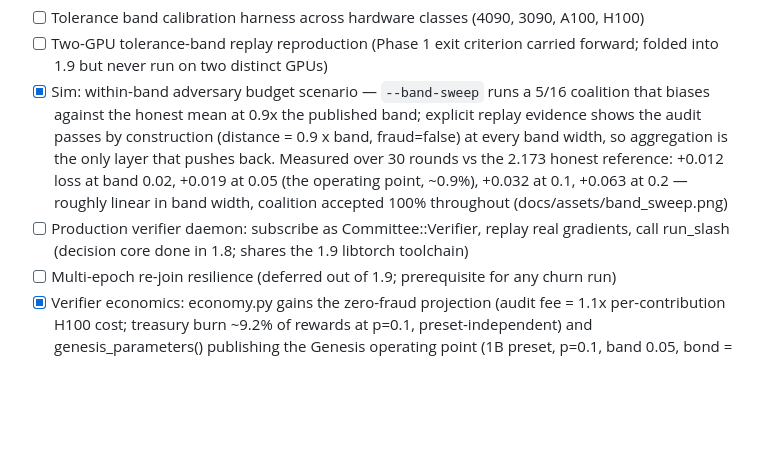
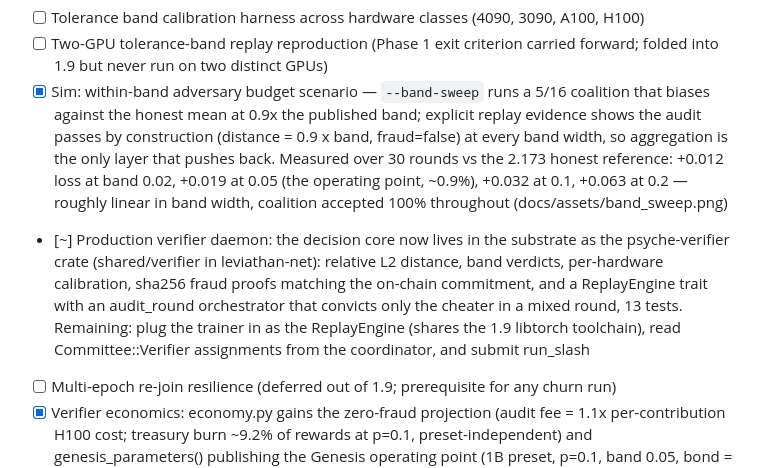
Before and after one commit to wienerlabs/leviathan, a Markdown page: docs/TASKS.md, the part around the change. Rendered like a GitHub page; blank space fills up the shorter version.

Commit message:
docs: verifier decision core now in the substrate (psyche-verifier)

```diff
--- a/docs/TASKS.md
+++ b/docs/TASKS.md
@@ -31,7 +31,7 @@ Exit criteria: recorded end-to-end conviction demo, anchor test suite green, two
 - [ ] Tolerance band calibration harness across hardware classes (4090, 3090, A100, H100)
 - [ ] Two-GPU tolerance-band replay reproduction (Phase 1 exit criterion carried forward; folded into 1.9 but never run on two distinct GPUs)
 - [x] Sim: within-band adversary budget scenario — `--band-sweep` runs a 5/16 coalition that biases against the honest mean at 0.9x the published band; explicit replay evidence shows the audit passes by construction (distance = 0.9 x band, fraud=false) at every band width, so aggregation is the only layer that pushes back. Measured over 30 rounds vs the 2.173 honest reference: +0.012 loss at band 0.02, +0.019 at 0.05 (the operating point, ~0.9%), +0.032 at 0.1, +0.063 at 0.2 — roughly linear in band width, coalition accepted 100% throughout (docs/assets/band_sweep.png)
-- [ ] Production verifier daemon: subscribe as Committee::Verifier, replay real gradients, call run_slash (decision core done in 1.8; shares the 1.9 libtorch toolchain)
+- [~] Production verifier daemon: the decision core now lives in the substrate as the psyche-verifier crate (shared/verifier in leviathan-net): relative L2 distance, band verdicts, per-hardware calibration, sha256 fraud proofs matching the on-chain commitment, and a ReplayEngine trait with an audit_round orchestrator that convicts only the cheater in a mixed round, 13 tests. Remaining: plug the trainer in as the ReplayEngine (shares the 1.9 libtorch toolchain), read Committee::Verifier assignments from the coordinator, and submit run_slash
 - [ ] Multi-epoch re-join resilience (deferred out of 1.9; prerequisite for any churn run)
 - [x] Verifier economics: economy.py gains the zero-fraud projection (audit fee = 1.1x per-contribution H100 cost; treasury burn ~9.2% of rewards at p=0.1, preset-independent) and genesis_parameters() publishing the Genesis operating point (1B preset, p=0.1, band 0.05, bond = 9 rounds of reward); both emitted into results.json
 - [ ] Publish the centralized-dispute limitation on the Genesis dashboard (slash_client is main_authority gated until the Phase 3 committee lands)
```
